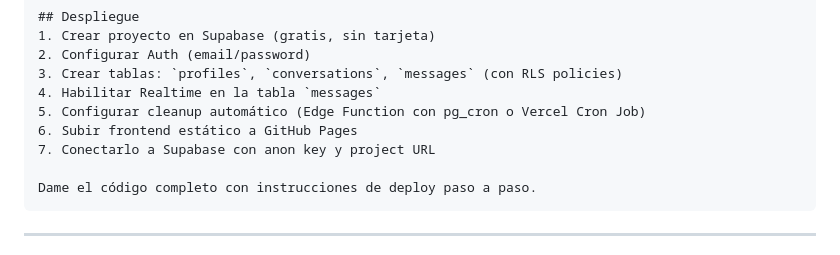
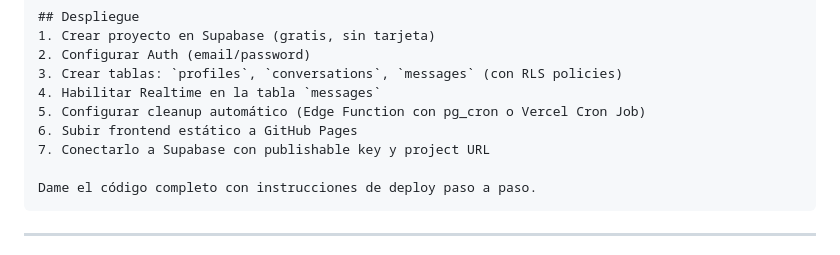
Before and after one commit to blackars/bridge, a Markdown page: dev_dairy.md, the part around the change. GitHub-like rendering.

Commit message:
changing legacy jwt-based api keys into publishable keys

````diff
--- a/dev_dairy.md
+++ b/dev_dairy.md
@@ -68,7 +68,7 @@ Crea un servicio de chat privado para 2 usuarios con:
 4. Habilitar Realtime en la tabla `messages`
 5. Configurar cleanup automático (Edge Function con pg_cron o Vercel Cron Job)
 6. Subir frontend estático a GitHub Pages
-7. Conectarlo a Supabase con anon key y project URL
+7. Conectarlo a Supabase con publishable key y project URL
 
 Dame el código completo con instrucciones de deploy paso a paso.
 ```
````
